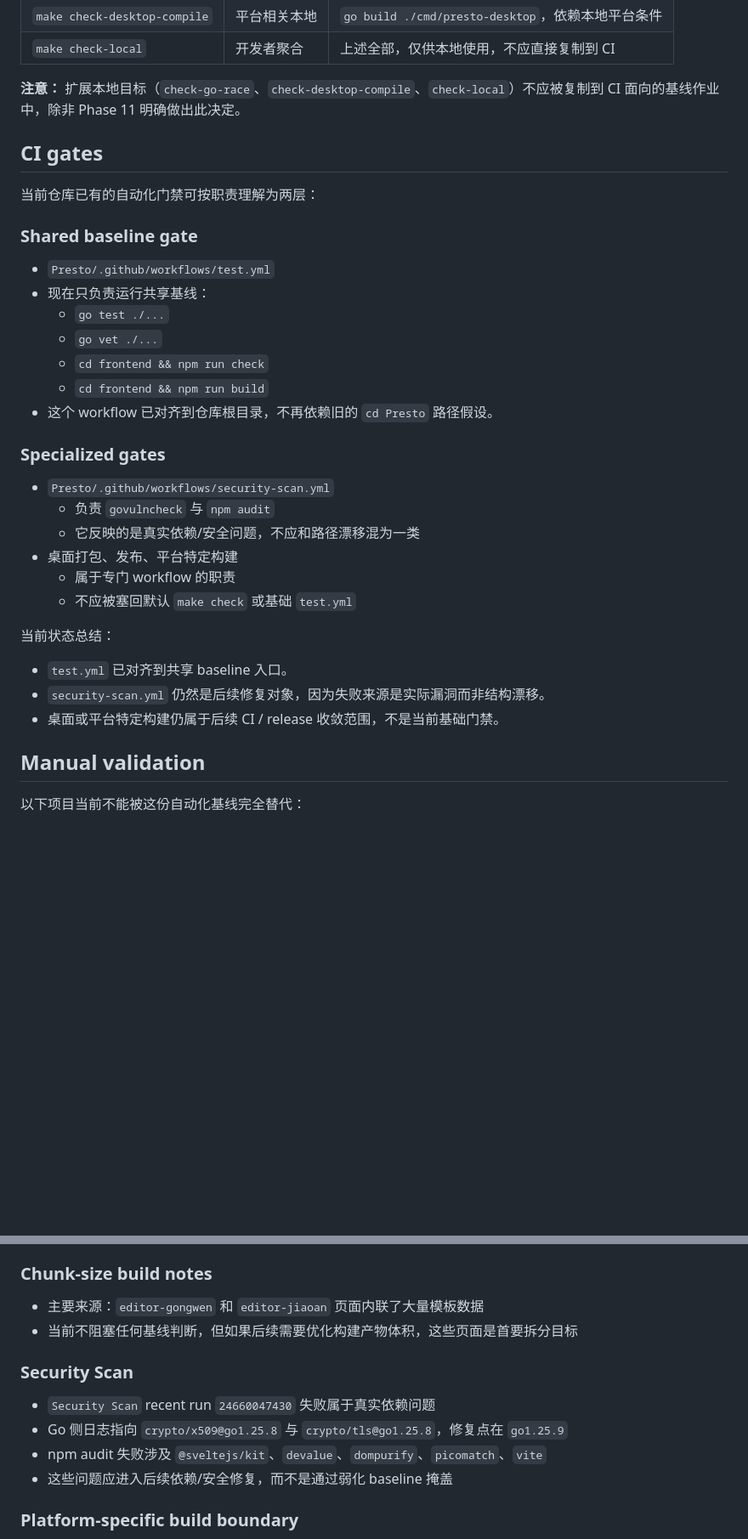
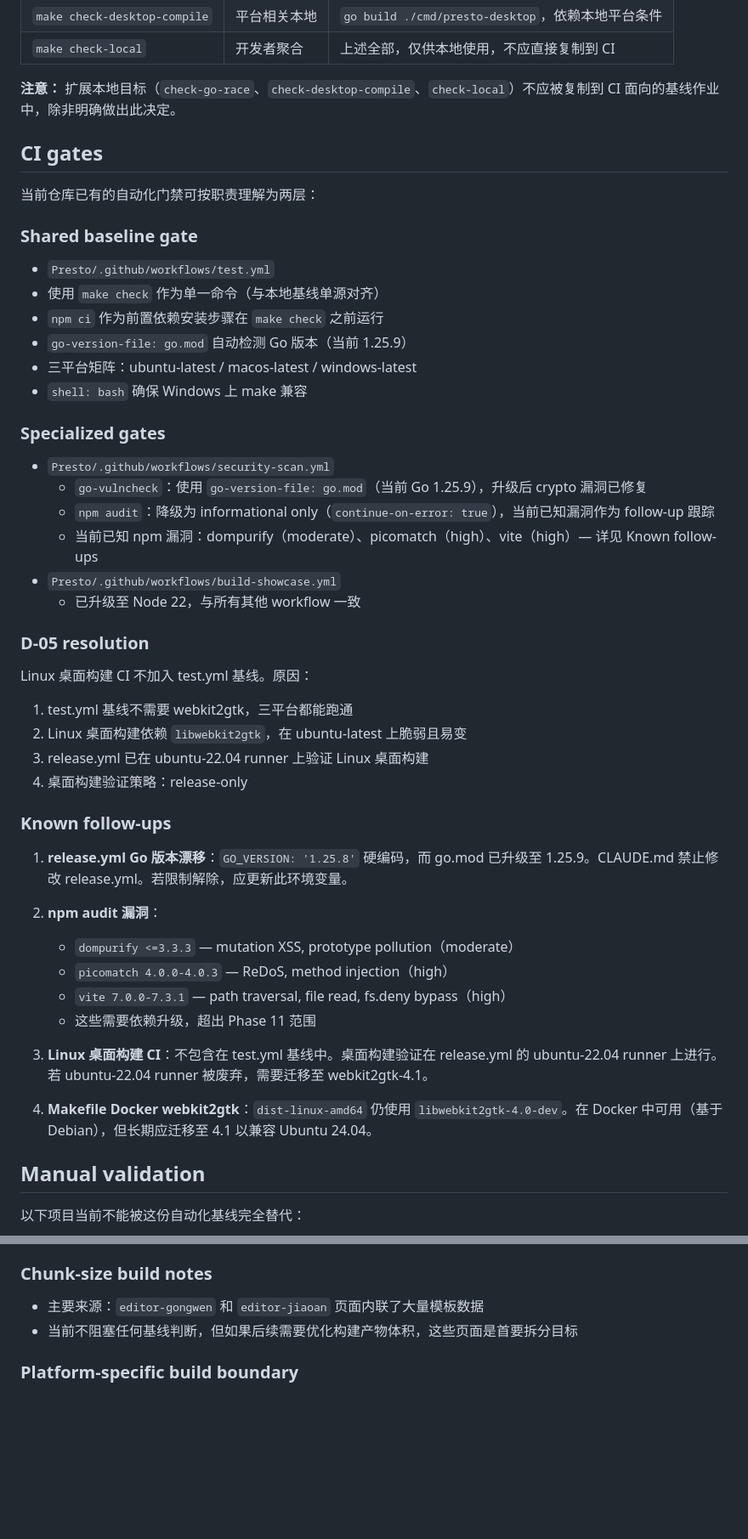
Before and after one commit to Presto-io/Presto, a Markdown page: docs/automation-baseline.md, 2 parts joined by grey strips. Shown at 85% size. GitHub-like rendering; blank space fills up the shorter version.

Commit message:
docs(ci): update automation-baseline.md with Phase 11 CI changes
- Update shared baseline gate section: test.yml now uses make check
- Update specialized gates: npm audit informational, Node 22 alignment
- Add D-05 resolution: Linux desktop build is release-only
- Add Known follow-ups section with 4 tracked items
- Update operating rule to reflect Phase 11 completion

Phase 11, Plan 11-03: Documentation and validation

```diff
--- a/docs/automation-baseline.md
+++ b/docs/automation-baseline.md
@@ -60,7 +60,7 @@ make check-desktop-compile  # 桌面端编译验证（平台相关）
 | `make check-desktop-compile` | 平台相关本地 | `go build ./cmd/presto-desktop`，依赖本地平台条件 |
 | `make check-local` | 开发者聚合 | 上述全部，仅供本地使用，不应直接复制到 CI |
 
-**注意：** 扩展本地目标（`check-go-race`、`check-desktop-compile`、`check-local`）不应被复制到 CI 面向的基线作业中，除非 Phase 11 明确做出此决定。
+**注意：** 扩展本地目标（`check-go-race`、`check-desktop-compile`、`check-local`）不应被复制到 CI 面向的基线作业中，除非明确做出此决定。
 
 ## CI gates
 
@@ -69,27 +69,43 @@ make check-desktop-compile  # 桌面端编译验证（平台相关）
 ### Shared baseline gate
 
 - `Presto/.github/workflows/test.yml`
-- 现在只负责运行共享基线：
-  - `go test ./...`
-  - `go vet ./...`
-  - `cd frontend && npm run check`
-  - `cd frontend && npm run build`
-- 这个 workflow 已对齐到仓库根目录，不再依赖旧的 `cd Presto` 路径假设。
+- 使用 `make check` 作为单一命令（与本地基线单源对齐）
+- `npm ci` 作为前置依赖安装步骤在 `make check` 之前运行
+- `go-version-file: go.mod` 自动检测 Go 版本（当前 1.25.9）
+- 三平台矩阵：ubuntu-latest / macos-latest / windows-latest
+- `shell: bash` 确保 Windows 上 make 兼容
 
 ### Specialized gates
 
 - `Presto/.github/workflows/security-scan.yml`
-  - 负责 `govulncheck` 与 `npm audit`
-  - 它反映的是真实依赖/安全问题，不应和路径漂移混为一类
-- 桌面打包、发布、平台特定构建
-  - 属于专门 workflow 的职责
-  - 不应被塞回默认 `make check` 或基础 `test.yml`
+  - `go-vulncheck`：使用 `go-version-file: go.mod`（当前 Go 1.25.9），升级后 crypto 漏洞已修复
+  - `npm audit`：降级为 informational only（`continue-on-error: true`），当前已知漏洞作为 follow-up 跟踪
+  - 当前已知 npm 漏洞：dompurify（moderate）、picomatch（high）、vite（high）— 详见 Known follow-ups
+- `Presto/.github/workflows/build-showcase.yml`
+  - 已升级至 Node 22，与所有其他 workflow 一致
 
-当前状态总结：
+### D-05 resolution
 
-- `test.yml` 已对齐到共享 baseline 入口。
-- `security-scan.yml` 仍然是后续修复对象，因为失败来源是实际漏洞而非结构漂移。
-- 桌面或平台特定构建仍属于后续 CI / release 收敛范围，不是当前基础门禁。
+Linux 桌面构建 CI 不加入 test.yml 基线。原因：
+
+1. test.yml 基线不需要 webkit2gtk，三平台都能跑通
+2. Linux 桌面构建依赖 `libwebkit2gtk`，在 ubuntu-latest 上脆弱且易变
+3. release.yml 已在 ubuntu-22.04 runner 上验证 Linux 桌面构建
+4. 桌面构建验证策略：release-only
+
+### Known follow-ups
+
+1. **release.yml Go 版本漂移**：`GO_VERSION: '1.25.8'` 硬编码，而 go.mod 已升级至 1.25.9。CLAUDE.md 禁止修改 release.yml。若限制解除，应更新此环境变量。
+
+2. **npm audit 漏洞**：
+   - `dompurify <=3.3.3` — mutation XSS, prototype pollution（moderate）
+   - `picomatch 4.0.0-4.0.3` — ReDoS, method injection（high）
+   - `vite 7.0.0-7.3.1` — path traversal, file read, fs.deny bypass（high）
+   - 这些需要依赖升级，超出 Phase 11 范围
+
+3. **Linux 桌面构建 CI**：不包含在 test.yml 基线中。桌面构建验证在 release.yml 的 ubuntu-22.04 runner 上进行。若 ubuntu-22.04 runner 被废弃，需要迁移至 webkit2gtk-4.1。
+
+4. **Makefile Docker webkit2gtk**：`dist-linux-amd64` 仍使用 `libwebkit2gtk-4.0-dev`。在 Docker 中可用（基于 Debian），但长期应迁移至 4.1 以兼容 Ubuntu 24.04。
 
 ## Manual validation
 
@@ -115,13 +131,6 @@ make check-desktop-compile  # 桌面端编译验证（平台相关）
 - 主要来源：`editor-gongwen` 和 `editor-jiaoan` 页面内联了大量模板数据
 - 当前不阻塞任何基线判断，但如果后续需要优化构建产物体积，这些页面是首要拆分目标
 
-### Security Scan
-
-- `Security Scan` recent run `24660047430` 失败属于真实依赖问题
-- Go 侧日志指向 `crypto/x509@go1.25.8` 与 `crypto/tls@go1.25.8`，修复点在 `go1.25.9`
-- npm audit 失败涉及 `@sveltejs/kit`、`devalue`、`dompurify`、`picomatch`、`vite`
-- 这些问题应进入后续依赖/安全修复，而不是通过弱化 baseline 掩盖
-
 ### Platform-specific build boundary
 
 - `go build ./cmd/presto-desktop` 在当前 macOS 开发环境可通过
```
Also changed, not shown: other parts of docs/automation-baseline.md (+2 -2 lines).
